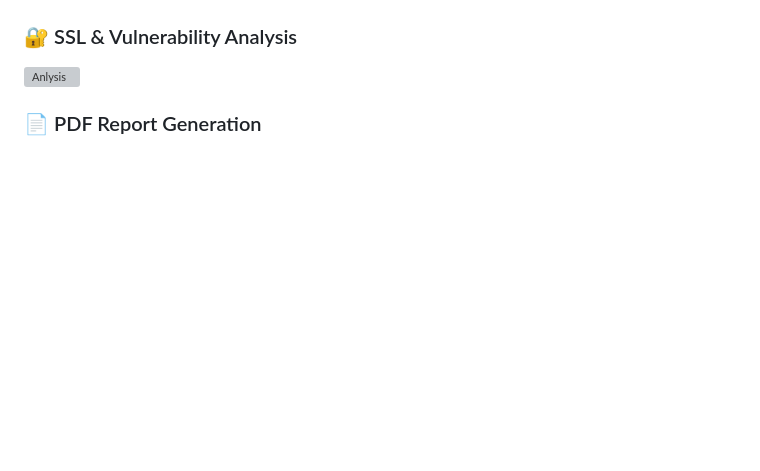
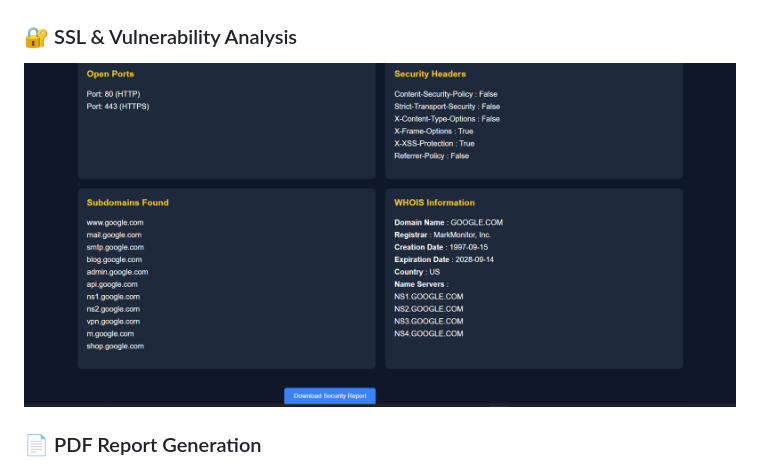
Before and after one commit to sumitsoni0521/web-security-analyzer-tool, a Markdown page: README.md, the part around the change. Rendered like a GitHub page; blank space fills up the shorter version; grey boxes are pictures that could not be loaded.

```diff
--- a/README.md
+++ b/README.md
@@ -165,7 +165,7 @@ Final Score = Website Safety Percentage
 
 
 ### 🔐 SSL & Vulnerability Analysis
-![Anlysis](screenshots/Anslyze_result.png)
+![Anlysis](screenshots/Analyze_result.png)
 
 
 ### 📄 PDF Report Generation
```
